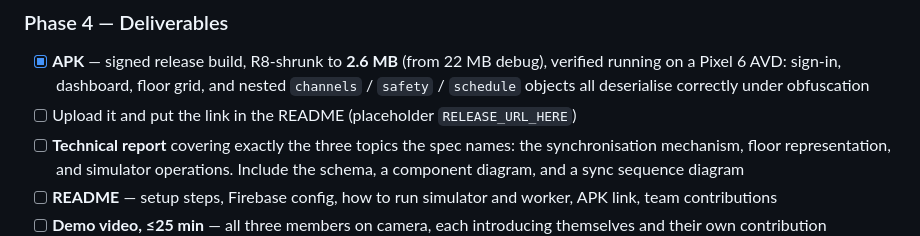
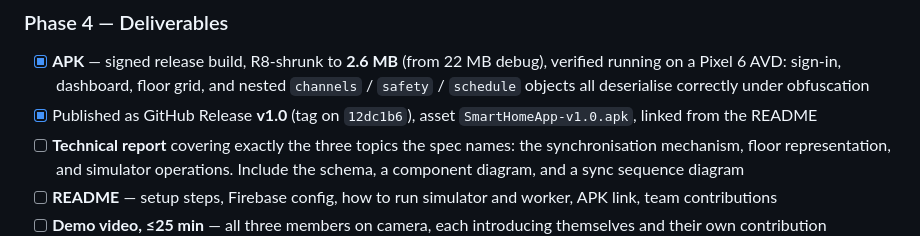
Before and after one commit to adithaanusara/SmartHomeMonitoringSystem, a Markdown page: PROJECT_PLAN.md, the part around the change. Drawn GitHub-style.

```diff
--- a/PROJECT_PLAN.md
+++ b/PROJECT_PLAN.md
@@ -347,7 +347,7 @@ summed in milliseconds before formatting.
 - [x] **APK** — signed release build, R8-shrunk to **2.6 MB** (from 22 MB debug), verified running
       on a Pixel 6 AVD: sign-in, dashboard, floor grid, and nested `channels` / `safety` / `schedule`
       objects all deserialise correctly under obfuscation
-- [ ] Upload it and put the link in the README (placeholder `RELEASE_URL_HERE`)
+- [x] Published as GitHub Release **v1.0** (tag on `12dc1b6`), asset `SmartHomeApp-v1.0.apk`, linked from the README
 - [ ] **Technical report** covering exactly the three topics the spec names: the synchronisation mechanism, floor representation, and simulator operations. Include the schema, a component diagram, and a sync sequence diagram
 - [ ] **README** — setup steps, Firebase config, how to run simulator and worker, APK link, team contributions
 - [ ] **Demo video, ≤25 min** — all three members on camera, each introducing themselves and their own contribution
```
Also changed, not shown: README.md (+1 -1 lines).
